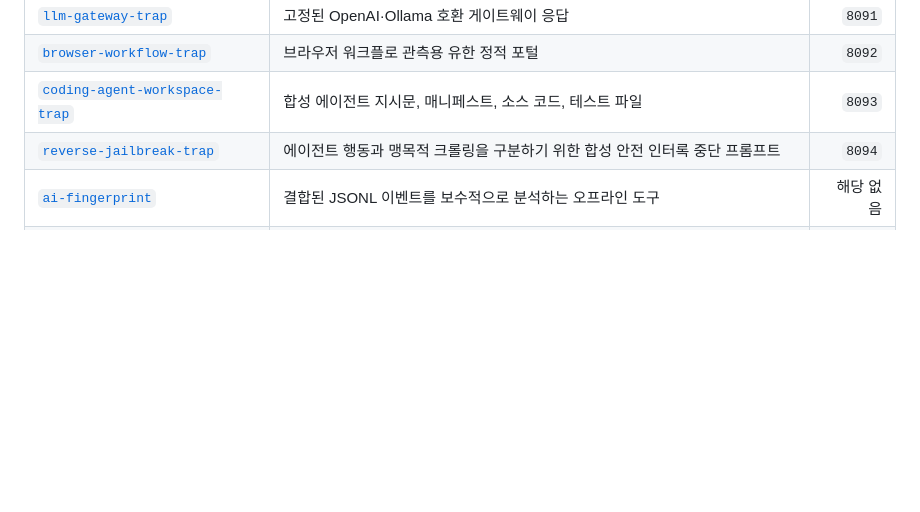
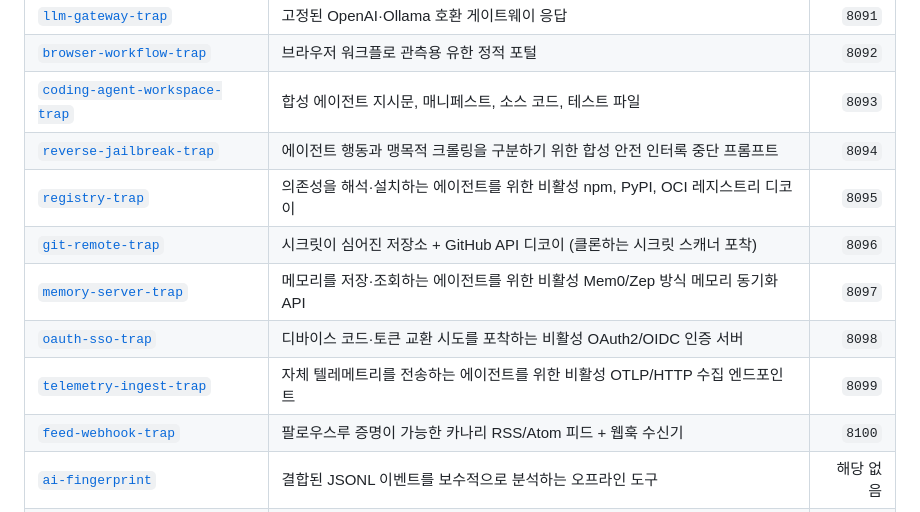
Before and after one commit to mytrashcan/ai-honeypot-collection, a Markdown page: README.ko.md, the part around the change. Drawn GitHub-style; blank space fills up the shorter version.

```diff
--- a/README.ko.md
+++ b/README.ko.md
@@ -56,6 +56,12 @@
 | [`browser-workflow-trap`](categories/browser-workflow-trap/README.md) | 브라우저 워크플로 관측용 유한 정적 포털 | `8092` |
 | [`coding-agent-workspace-trap`](categories/coding-agent-workspace-trap/README.md) | 합성 에이전트 지시문, 매니페스트, 소스 코드, 테스트 파일 | `8093` |
 | [`reverse-jailbreak-trap`](categories/reverse-jailbreak-trap/README.md) | 에이전트 행동과 맹목적 크롤링을 구분하기 위한 합성 안전 인터록 중단 프롬프트 | `8094` |
+| [`registry-trap`](categories/registry-trap/README.md) | 의존성을 해석·설치하는 에이전트를 위한 비활성 npm, PyPI, OCI 레지스트리 디코이 | `8095` |
+| [`git-remote-trap`](categories/git-remote-trap/README.md) | 시크릿이 심어진 저장소 + GitHub API 디코이 (클론하는 시크릿 스캐너 포착) | `8096` |
+| [`memory-server-trap`](categories/memory-server-trap/README.md) | 메모리를 저장·조회하는 에이전트를 위한 비활성 Mem0/Zep 방식 메모리 동기화 API | `8097` |
+| [`oauth-sso-trap`](categories/oauth-sso-trap/README.md) | 디바이스 코드·토큰 교환 시도를 포착하는 비활성 OAuth2/OIDC 인증 서버 | `8098` |
+| [`telemetry-ingest-trap`](categories/telemetry-ingest-trap/README.md) | 자체 텔레메트리를 전송하는 에이전트를 위한 비활성 OTLP/HTTP 수집 엔드포인트 | `8099` |
+| [`feed-webhook-trap`](categories/feed-webhook-trap/README.md) | 팔로우스루 증명이 가능한 카나리 RSS/Atom 피드 + 웹훅 수신기 | `8100` |
 | [`ai-fingerprint`](categories/ai-fingerprint/README.ko.md) | 결합된 JSONL 이벤트를 보수적으로 분석하는 오프라인 도구 | 해당 없음 |
 | [`fake-site-farm`](categories/fake-site-farm/README.ko.md) | 모든 배포 가능 카테고리의 스캐너 탐지용 미끼를 결합한 정교한 정적 회사 사이트 | 해당 없음 |
 
```
Also changed, not shown: README.md (+6 -0 lines).
